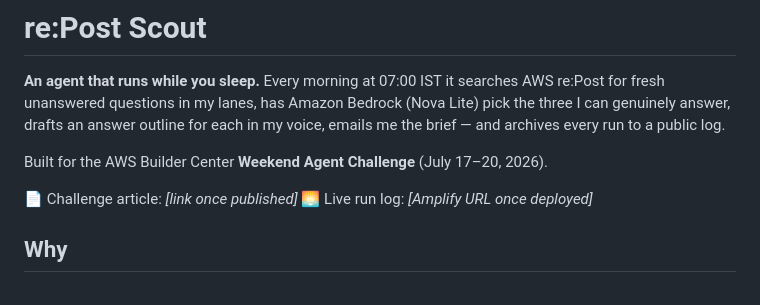
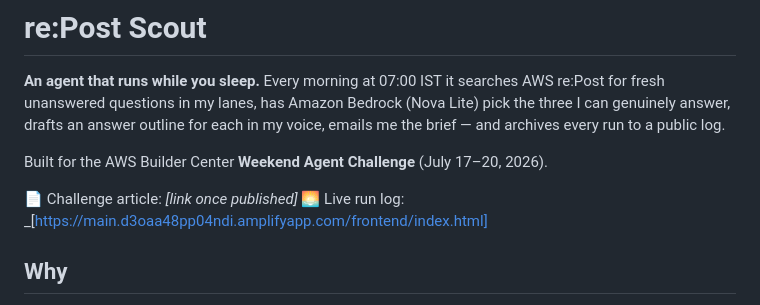
Before and after one commit to aquavis12/repost-scout, a Markdown page: README.md, the part around the change. Drawn GitHub-style.

```diff
--- a/README.md
+++ b/README.md
@@ -5,7 +5,7 @@
 Built for the AWS Builder Center **Weekend Agent Challenge** (July 17–20, 2026).
 
 📄 Challenge article: _[link once published]_
-🌅 Live run log: _[Amplify URL once deployed]_
+🌅 Live run log: _[https://main.d3oaa48pp04ndi.amplifyapp.com/frontend/index.html]
 
 ## Why
 
```
